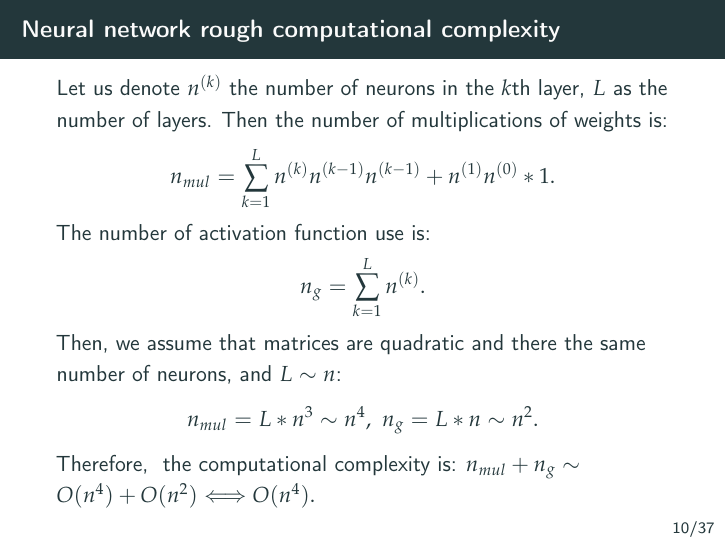
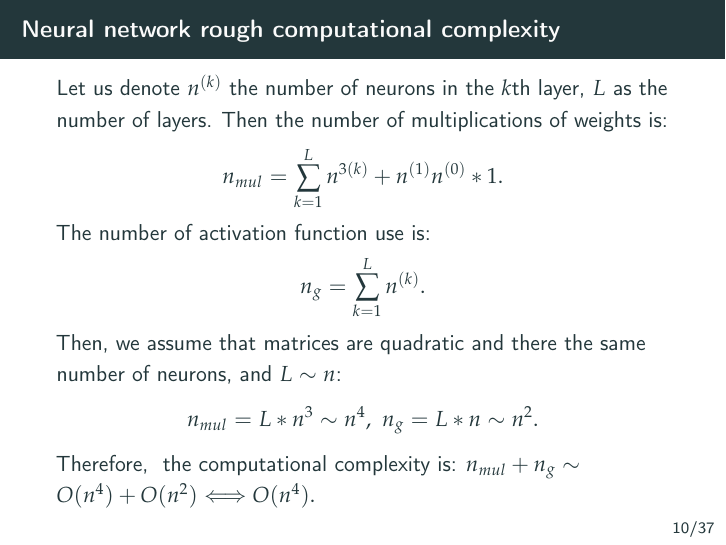
Before and after one commit to dmitry-kabanov/stoch-num-2019-final-project, LaTeX slides (02-presentation-v1/presentation.tex): page 11 of 44. Compiled offline with pdfLaTeX.

Commit message:
fixed comp complexity

```diff
--- a/02-presentation-v1/presentation.tex
+++ b/02-presentation-v1/presentation.tex
@@ -256,7 +256,7 @@ PDE problem must be computed on a grid, which includes observation points as a s
 \end{frame}
 
 \begin{frame}{Neural network rough computational complexity}
-    Let us denote $n^{(k)}$ the number of neurons in the $k$th layer, $L$ as the number of layers. Then the number of multiplications of weights is: $$n_{mul} = \sum_{k=1}^{L} n^{(k)}n^{(k-1)}n^{(k-1)} + n^{(1)}n^{(0)}*1.$$
+    Let us denote $n^{(k)}$ the number of neurons in the $k$th layer, $L$ as the number of layers. Then the number of multiplications of weights is: $$n_{mul} = \sum_{k=1}^{L} n^{3(k)} + n^{(1)}n^{(0)}*1.$$
     The number of activation function use is: $$n_g = \sum_{k = 1}^{L} n^{(k)}.$$
     Then, we assume that matrices are quadratic and there the same number of neurons, and $L \sim n$:
     $$n_{mul} = L*n^3 \sim n^4, ~ n_g = L*n \sim n^2.$$
```
